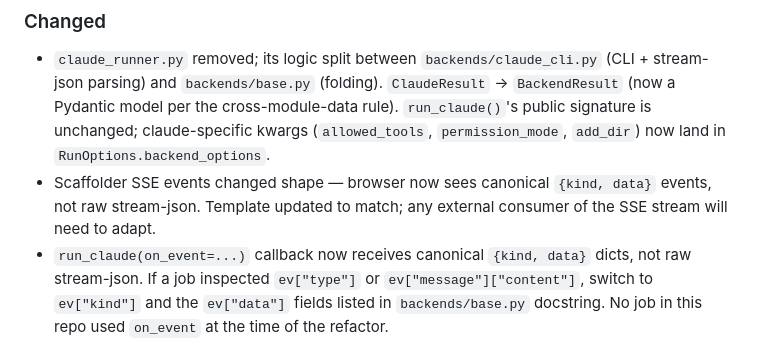
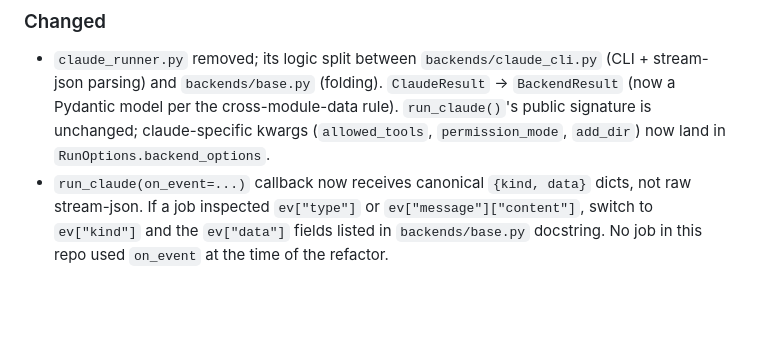
Before and after one commit to haykharut/claude-p, a Markdown page: CHANGELOG.md, the part around the change. Rendered like a GitHub page; blank space fills up the shorter version.

Commit message:
docs(changelog): drop stale scaffolder SSE entry
The scaffolder was removed in 530aeab; the "Scaffolder SSE events
changed shape" line under [Unreleased] Changed no longer applies to
anything that ships.

Co-Authored-By: Claude Opus 4.7 (1M context) <noreply@anthropic.com>

```diff
--- a/CHANGELOG.md
+++ b/CHANGELOG.md
@@ -53,9 +53,6 @@ and this project adheres to [Semantic Versioning](https://semver.org/spec/v2.0.0
   public signature is unchanged; claude-specific kwargs (`allowed_tools`,
   `permission_mode`, `add_dir`) now land in
   `RunOptions.backend_options`.
-- Scaffolder SSE events changed shape — browser now sees canonical
-  `{kind, data}` events, not raw stream-json. Template updated to
-  match; any external consumer of the SSE stream will need to adapt.
 - `run_claude(on_event=...)` callback now receives canonical
   `{kind, data}` dicts, not raw stream-json. If a job inspected
   `ev["type"]` or `ev["message"]["content"]`, switch to `ev["kind"]`
```
